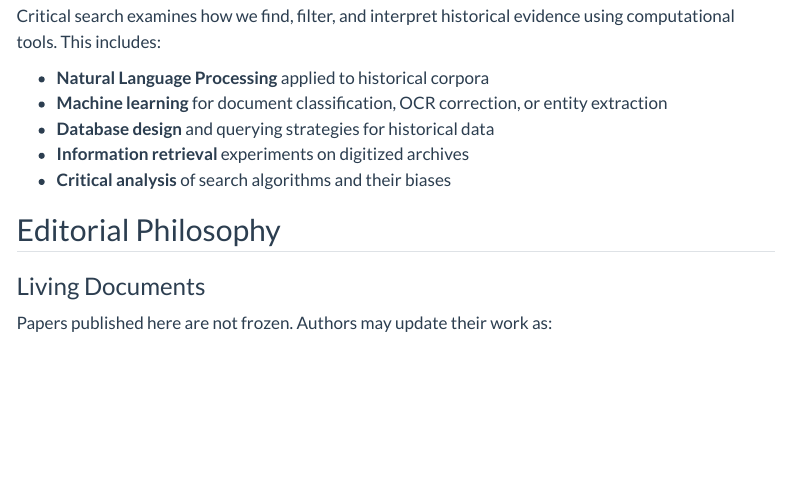
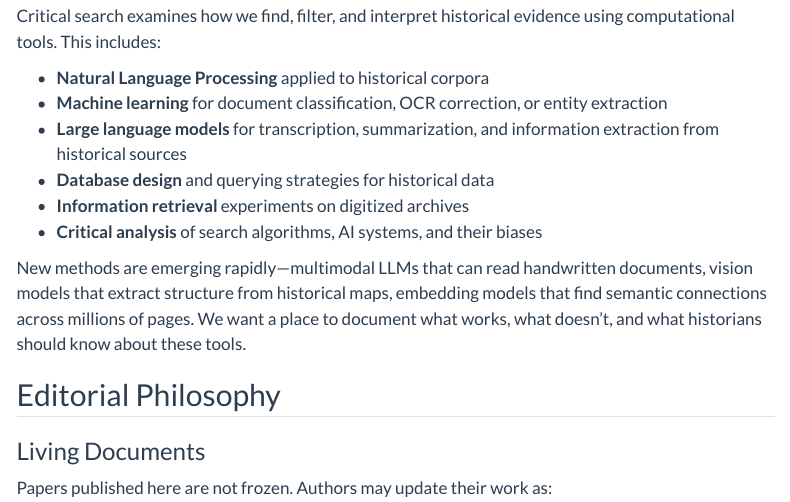
Before and after one commit to Working-Papers-in-Critical-Search/home, a Quarto document (about.qmd): the page in a window 1100 px wide, from 400 px down. Rendered offline with R 4.5, knitr and Pandoc in place of Quarto, with nearby package versions; menus at the side of the page are left out.

Commit message:
Expand 'Critical Search' to include LLMs and emerging AI methods
Co-Authored-By: Claude Opus 4.5 <noreply@anthropic.com>

```diff
--- a/about.qmd
+++ b/about.qmd
@@ -19,9 +19,12 @@ Critical search examines how we find, filter, and interpret historical evidence
 
 - **Natural Language Processing** applied to historical corpora
 - **Machine learning** for document classification, OCR correction, or entity extraction
+- **Large language models** for transcription, summarization, and information extraction from historical sources
 - **Database design** and querying strategies for historical data
 - **Information retrieval** experiments on digitized archives
-- **Critical analysis** of search algorithms and their biases
+- **Critical analysis** of search algorithms, AI systems, and their biases
+
+New methods are emerging rapidly—multimodal LLMs that can read handwritten documents, vision models that extract structure from historical maps, embedding models that find semantic connections across millions of pages. We want a place to document what works, what doesn't, and what historians should know about these tools.
 
 ## Editorial Philosophy
 
```
Also changed, not shown: index.qmd (+1 -1 lines).
